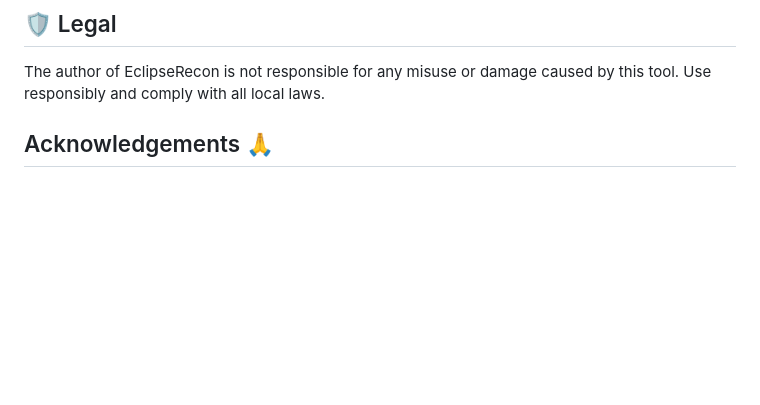
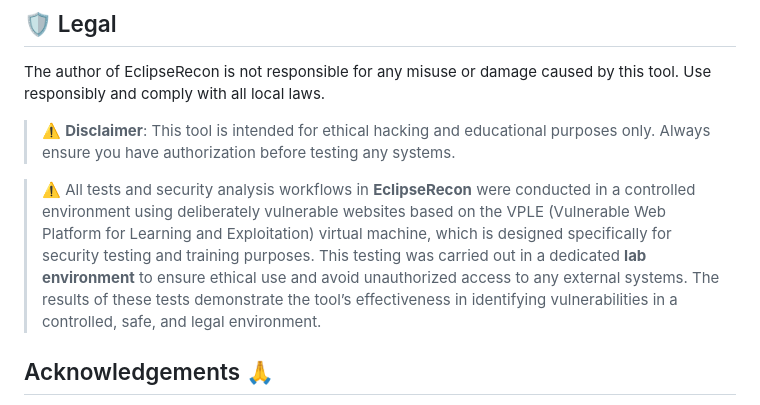
Before and after one commit to sergio11/eclipserecon, a Markdown page: README.md, the part around the change. GitHub-like rendering; blank space fills up the shorter version.

```diff
--- a/README.md
+++ b/README.md
@@ -206,6 +206,11 @@ All tests and security analysis workflows in **EclipseRecon** were conducted in
 
 The author of EclipseRecon is not responsible for any misuse or damage caused by this tool. Use responsibly and comply with all local laws.
 
+> ⚠️ **Disclaimer**: This tool is intended for ethical hacking and educational purposes only. Always ensure you have authorization before testing any systems.
+
+> ⚠️ All tests and security analysis workflows in **EclipseRecon** were conducted in a controlled environment using deliberately vulnerable websites based on the VPLE (Vulnerable Web Platform for Learning and Exploitation) virtual machine, which is designed specifically for security testing and training purposes. This testing was carried out in a dedicated **lab environment** to ensure ethical use and avoid unauthorized access to any external systems. The results of these tests demonstrate the tool’s effectiveness in identifying vulnerabilities in a controlled, safe, and legal environment.
+>
+
 ## Acknowledgements 🙏
 
 🙏 I would like to express my sincere gratitude to [Santiago Hernández, a leading expert in Cybersecurity and Artificial Intelligence](https://www.udemy.com/user/shramos/). His outstanding course on **Cybersecurity and Ethical Hacking**, available on Udemy, was instrumental in the development of this project. The insights and techniques I gained from his course were invaluable in guiding my approach to cybersecurity practices. Thank you for sharing your knowledge and expertise!
```
